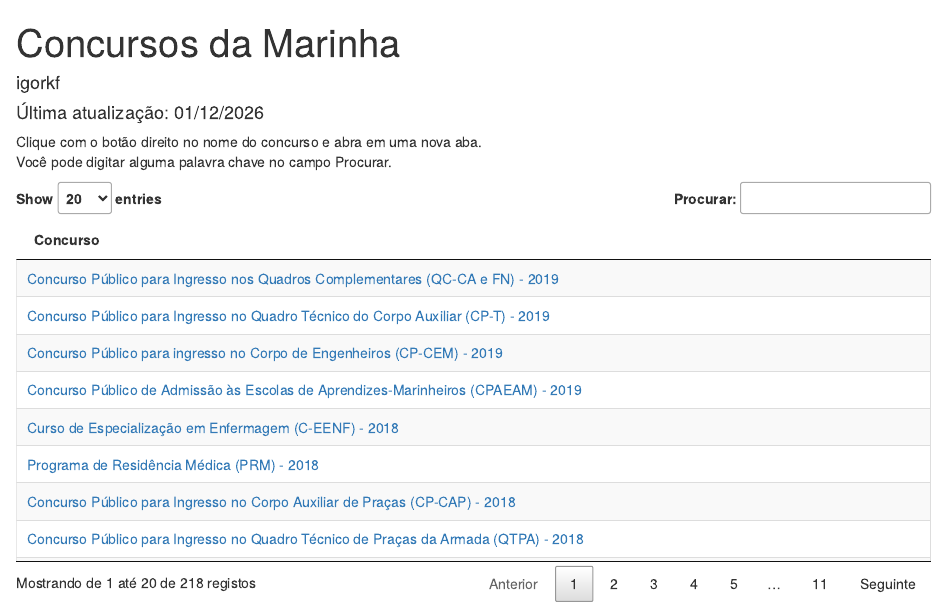
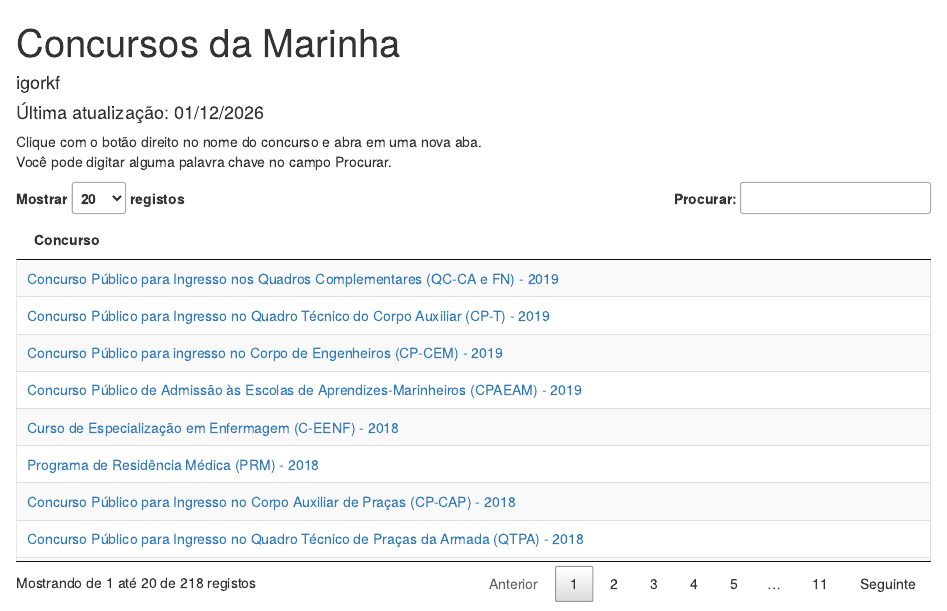
Before and after one commit to igorkf/marinha, an R Markdown document (index.Rmd): the page in a window 1100 px wide, from its top. Rendered offline with R 4.5, knitr and Pandoc, with nearby package versions; drawn as R Markdown's standard HTML page in place of the format the file asks for.

Commit message:
traduzindo tabela com json

```diff
--- a/index.Rmd
+++ b/index.Rmd
@@ -22,21 +22,21 @@ Você pode digitar alguma palavra chave no campo Procurar.
 portugues <-
 jsonlite::fromJSON(
 '{
-  "processing":   "A processar...",
-  "lengthmenu":   "Mostrar _MENU_ registos",
-  "zerorecords":  "Não foram encontrados resultados",
-  "info":         "Mostrando de _START_ até _END_ de _TOTAL_ registos",
-  "infoempty":    "Mostrando de 0 até 0 de 0 registos",
-  "infofiltered": "(filtrado de _MAX_ registos no total)",
-  "infopostfix":  "",
-  "search":       "Procurar:",
-  "url":          "",
-  "paginate": {
-    "first":    "Primeiro",
-    "previous": "Anterior",
-    "next":     "Seguinte",
-    "last":     "Último"
-  }
+	"sProcessing":   "A processar...",
+	"sLengthMenu":   "Mostrar _MENU_ registos",
+	"sZeroRecords":  "Não foram encontrados resultados",
+	"sInfo":         "Mostrando de _START_ até _END_ de _TOTAL_ registos",
+	"sInfoEmpty":    "Mostrando de 0 até 0 de 0 registos",
+	"sInfoFiltered": "(filtrado de _MAX_ registos no total)",
+	"sInfoPostFix":  "",
+	"sSearch":       "Procurar:",
+	"sUrl":          "",
+	"oPaginate": {
+	    "sFirst":    "Primeiro",
+	    "sPrevious": "Anterior",
+	    "sNext":     "Seguinte",
+	    "sLast":     "Último"
+	}
 }'
 )
 
```
Also changed, not shown: index.html, 1 other file.
